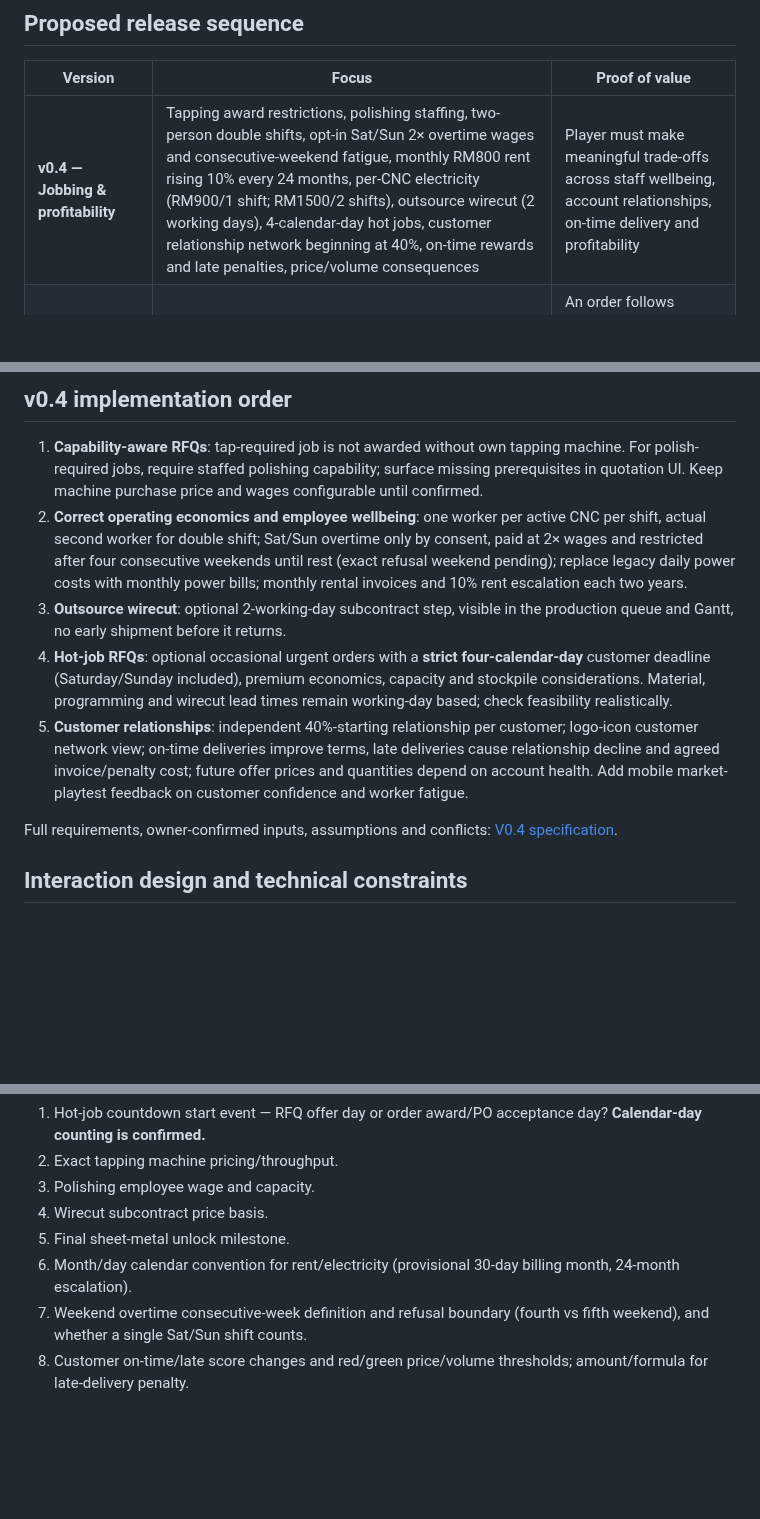
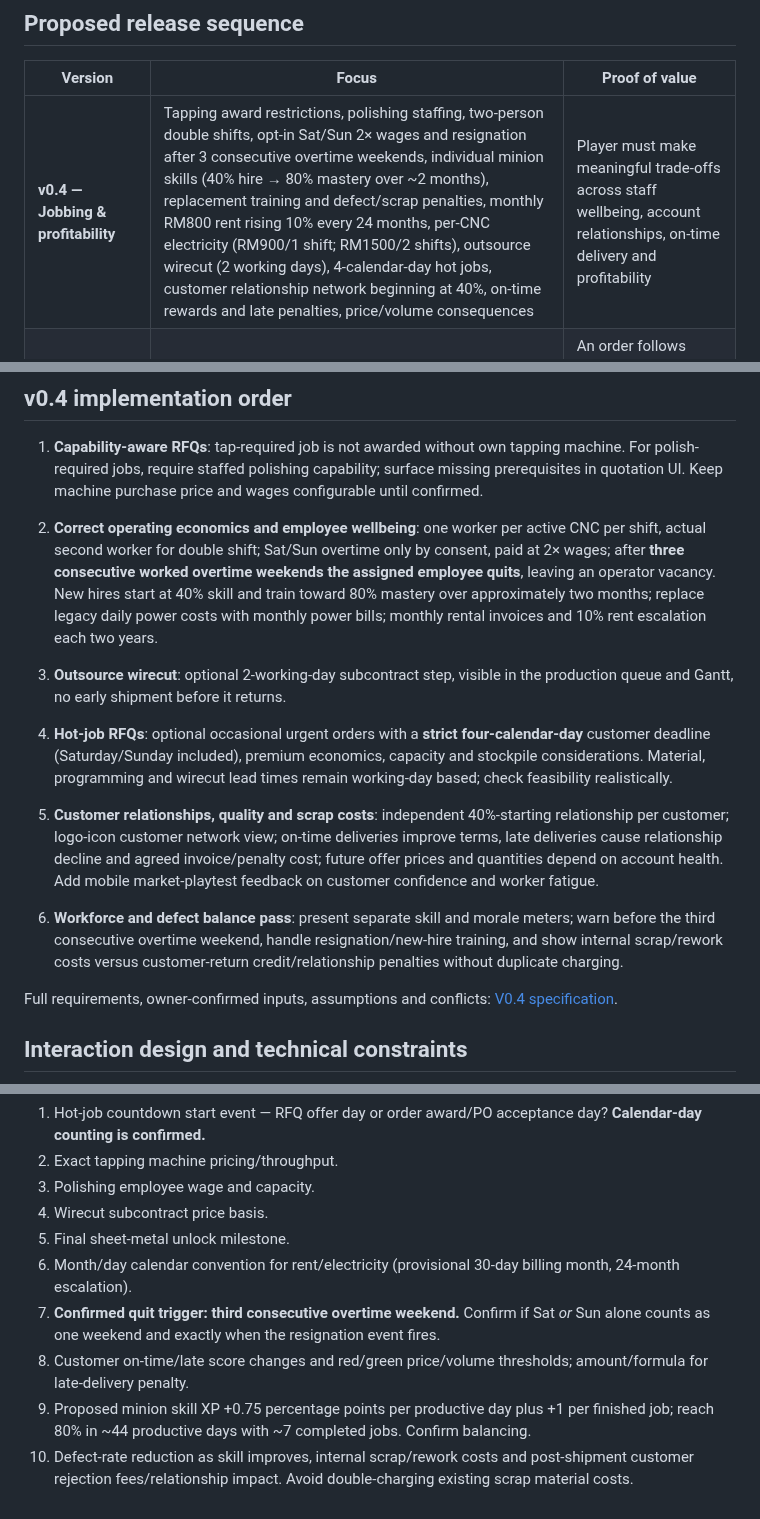
Before and after one commit to lohzhi27-gif/factory-empire, a Markdown page: docs/DEVELOPMENT_ROADMAP.md, 3 parts joined by grey strips. Drawn GitHub-style; blank space fills up the shorter version.

Commit message:
docs: prioritize worker resignation and quality mechanics in v0.4 development

```diff
--- a/docs/DEVELOPMENT_ROADMAP.md
+++ b/docs/DEVELOPMENT_ROADMAP.md
@@ -15,7 +15,7 @@ Test whether mobile players enjoy making manufacturing business decisions: biddi
 
 | Version | Focus | Proof of value |
 |---|---|---|
-| **v0.4 — Jobbing & profitability** | Tapping award restrictions, polishing staffing, two-person double shifts, opt-in Sat/Sun 2× overtime wages and consecutive-weekend fatigue, monthly RM800 rent rising 10% every 24 months, per-CNC electricity (RM900/1 shift; RM1500/2 shifts), outsource wirecut (2 working days), 4-calendar-day hot jobs, customer relationship network beginning at 40%, on-time rewards and late penalties, price/volume consequences | Player must make meaningful trade-offs across staff wellbeing, account relationships, on-time delivery and profitability |
+| **v0.4 — Jobbing & profitability** | Tapping award restrictions, polishing staffing, two-person double shifts, opt-in Sat/Sun 2× wages and resignation after 3 consecutive overtime weekends, individual minion skills (40% hire → 80% mastery over ~2 months), replacement training and defect/scrap penalties, monthly RM800 rent rising 10% every 24 months, per-CNC electricity (RM900/1 shift; RM1500/2 shifts), outsource wirecut (2 working days), 4-calendar-day hot jobs, customer relationship network beginning at 40%, on-time rewards and late penalties, price/volume consequences | Player must make meaningful trade-offs across staff wellbeing, account relationships, on-time delivery and profitability |
 | **v0.5 — Process depth** | Surface-treatment subcontract lead times + costs; QA, deburr, polishing execution, packing, delivery, proper route and capacity checks | An order follows realistic, visible multi-stage routing and reveals true manufacturing contribution |
 | **v0.6 — Progression & sheet metal** | Define and implement later unlock milestones; gate *new* laser/sheet-metal capability and jobs, add larger customers/expansion and clear progression | Player unlocks additional processes through business growth without losing earlier paid/earned machines |
 | **v0.7 — Playtest beta** | Mobile UX, onboarding, tutorial, balancing, save migration, performance, optional analytics with privacy controls, testers | 50–100 targeted external testers; measure tutorial completion and day-1/day-7 return rates (targets, not predictions) |
@@ -25,10 +25,12 @@ Timelines are estimates to be scoped during development; no hard delivery promis
 
 ## v0.4 implementation order
 1. **Capability-aware RFQs**: tap-required job is not awarded without own tapping machine. For polish-required jobs, require staffed polishing capability; surface missing prerequisites in quotation UI. Keep machine purchase price and wages configurable until confirmed.
-2. **Correct operating economics and employee wellbeing**: one worker per active CNC per shift, actual second worker for double shift; Sat/Sun overtime only by consent, paid at 2× wages and restricted after four consecutive weekends until rest (exact refusal weekend pending); replace legacy daily power costs with monthly power bills; monthly rental invoices and 10% rent escalation each two years.
+2. **Correct operating economics and employee wellbeing**: one worker per active CNC per shift, actual second worker for double shift; Sat/Sun overtime only by consent, paid at 2× wages; after **three consecutive worked overtime weekends the assigned employee quits**, leaving an operator vacancy. New hires start at 40% skill and train toward 80% mastery over approximately two months; replace legacy daily power costs with monthly power bills; monthly rental invoices and 10% rent escalation each two years.
 3. **Outsource wirecut**: optional 2-working-day subcontract step, visible in the production queue and Gantt, no early shipment before it returns.
 4. **Hot-job RFQs**: optional occasional urgent orders with a **strict four-calendar-day** customer deadline (Saturday/Sunday included), premium economics, capacity and stockpile considerations. Material, programming and wirecut lead times remain working-day based; check feasibility realistically.
-5. **Customer relationships**: independent 40%-starting relationship per customer; logo-icon customer network view; on-time deliveries improve terms, late deliveries cause relationship decline and agreed invoice/penalty cost; future offer prices and quantities depend on account health. Add mobile market-playtest feedback on customer confidence and worker fatigue.
+5. **Customer relationships, quality and scrap costs**: independent 40%-starting relationship per customer; logo-icon customer network view; on-time deliveries improve terms, late deliveries cause relationship decline and agreed invoice/penalty cost; future offer prices and quantities depend on account health. Add mobile market-playtest feedback on customer confidence and worker fatigue.
+
+6. **Workforce and defect balance pass**: present separate skill and morale meters; warn before the third consecutive overtime weekend, handle resignation/new-hire training, and show internal scrap/rework costs versus customer-return credit/relationship penalties without duplicate charging.
 
 Full requirements, owner-confirmed inputs, assumptions and conflicts: [V0.4 specification](V04_JOBBING_SPEC.md).
 
@@ -57,5 +59,7 @@ Full requirements, owner-confirmed inputs, assumptions and conflicts: [V0.4 spec
 4. Wirecut subcontract price basis.
 5. Final sheet-metal unlock milestone.
 6. Month/day calendar convention for rent/electricity (provisional 30-day billing month, 24-month escalation).
-7. Weekend overtime consecutive-week definition and refusal boundary (fourth vs fifth weekend), and whether a single Sat/Sun shift counts.
+7. **Confirmed quit trigger: third consecutive overtime weekend.** Confirm if Sat *or* Sun alone counts as one weekend and exactly when the resignation event fires.
 8. Customer on-time/late score changes and red/green price/volume thresholds; amount/formula for late-delivery penalty.
+9. Proposed minion skill XP +0.75 percentage points per productive day plus +1 per finished job; reach 80% in ~44 productive days with ~7 completed jobs. Confirm balancing.
+10. Defect-rate reduction as skill improves, internal scrap/rework costs and post-shipment customer rejection fees/relationship impact. Avoid double-charging existing scrap material costs.
```
